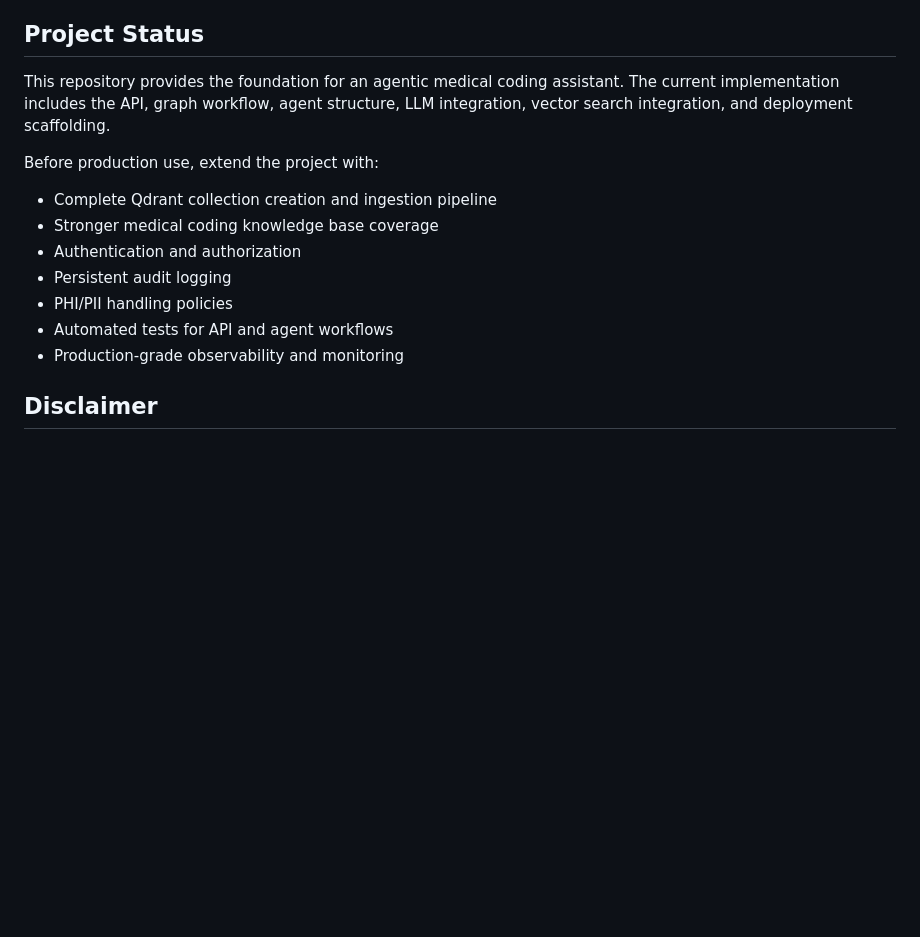
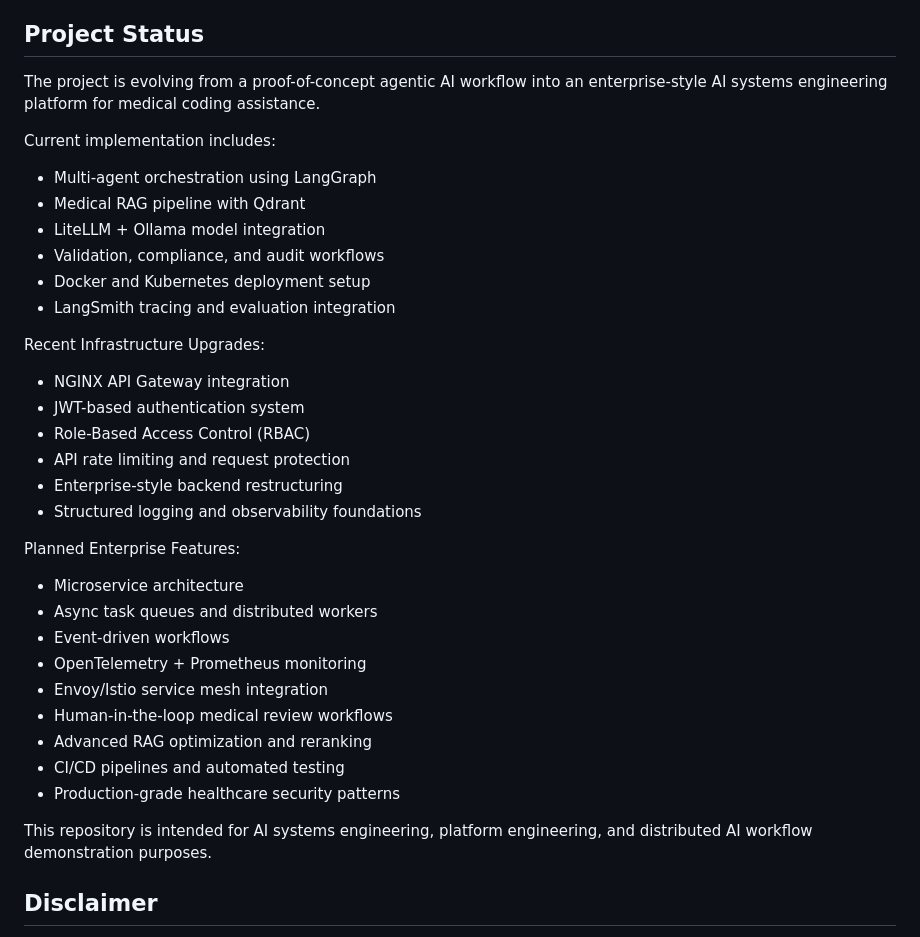
Before and after one commit to akashr001/AI-Digital-Medical-Coding-Employee, a Markdown page: README.md, the part around the change. Rendered like a GitHub page; blank space fills up the shorter version.

```diff
--- a/README.md
+++ b/README.md
@@ -216,17 +216,41 @@ The manifests include deployments and services for:
 
 ## Project Status
 
-This repository provides the foundation for an agentic medical coding assistant. The current implementation includes the API, graph workflow, agent structure, LLM integration, vector search integration, and deployment scaffolding.
+The project is evolving from a proof-of-concept agentic AI workflow into an enterprise-style AI systems engineering platform for medical coding assistance.
 
-Before production use, extend the project with:
+Current implementation includes:
 
-- Complete Qdrant collection creation and ingestion pipeline
-- Stronger medical coding knowledge base coverage
-- Authentication and authorization
-- Persistent audit logging
-- PHI/PII handling policies
-- Automated tests for API and agent workflows
-- Production-grade observability and monitoring
+- Multi-agent orchestration using LangGraph
+- Medical RAG pipeline with Qdrant
+- LiteLLM + Ollama model integration
+- Validation, compliance, and audit workflows
+- Docker and Kubernetes deployment setup
+- LangSmith tracing and evaluation integration
+
+Recent Infrastructure Upgrades:
+
+- NGINX API Gateway integration
+- JWT-based authentication system
+- Role-Based Access Control (RBAC)
+- API rate limiting and request protection
+- Enterprise-style backend restructuring
+- Structured logging and observability foundations
+
+Planned Enterprise Features:
+
+- Microservice architecture
+- Async task queues and distributed workers
+- Event-driven workflows
+- OpenTelemetry + Prometheus monitoring
+- Envoy/Istio service mesh integration
+- Human-in-the-loop medical review workflows
+- Advanced RAG optimization and reranking
+- CI/CD pipelines and automated testing
+- Production-grade healthcare security patterns
+
+This repository is intended for AI systems engineering, platform engineering, and distributed AI workflow demonstration purposes.
+
+
 
 ## Disclaimer
 
```
